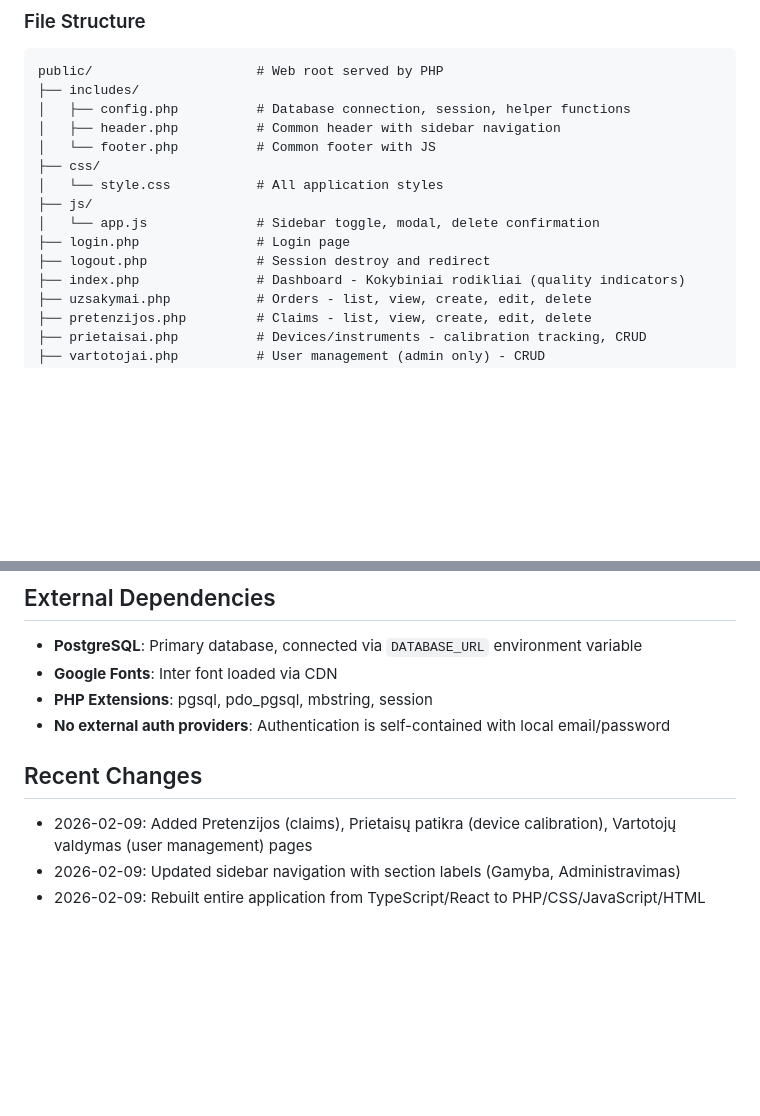
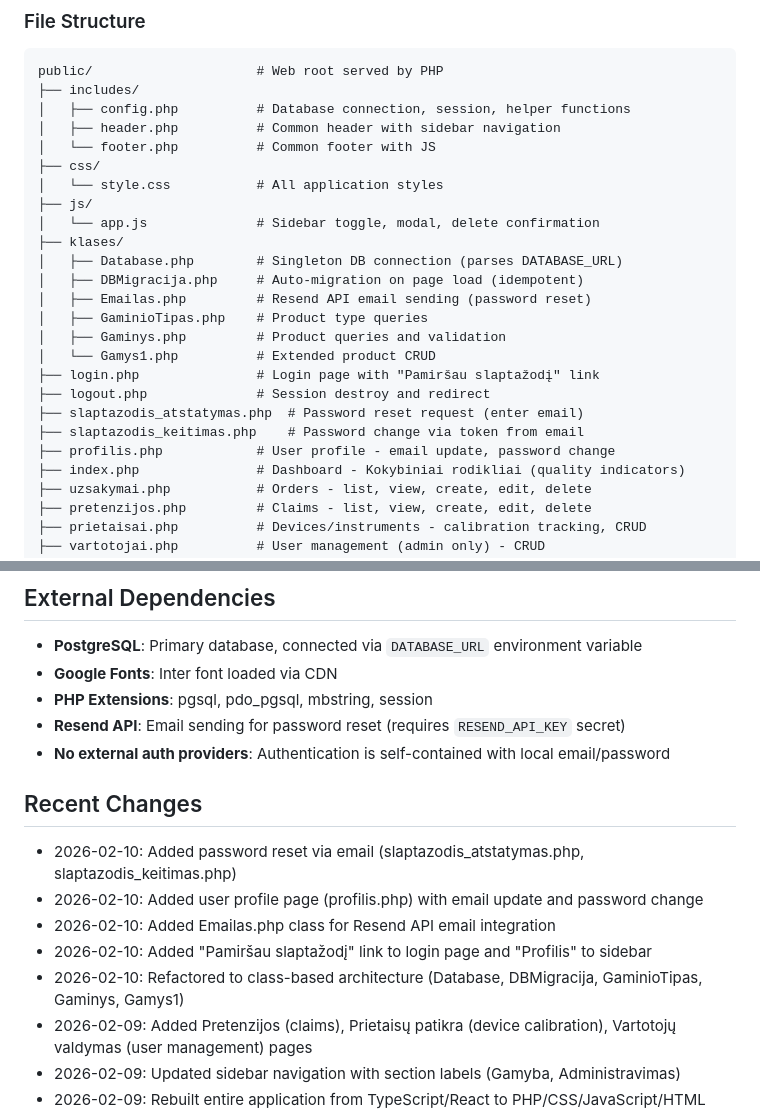
Before and after one commit to PS23Stomas/Tomas-QMS, a Markdown page: replit.md, 2 parts joined by grey strips. GitHub-like rendering; blank space fills up the shorter version.

Commit message:
Add functionality for users to reset and change their passwords via email
Introduces password reset flow with email confirmation, profile page for email/password updates, and email integration using Resend API.

Replit-Commit-Author: Agent
Replit-Commit-Session-Id: 2e0c2364-11ec-4cd3-975d-4d095ad972d0
Replit-Commit-Checkpoint-Type: full_checkpoint
Replit-Commit-Event-Id: 52c0bf4f-77e5-4db2-b310-6d571e8a93f3
Replit-Commit-Screenshot-Url: https://storage.googleapis.com/screenshot-production-us-central1/b2539475-1432-4973-baae-d4d147f60122/2e0c2364-11ec-4cd3-975d-4d095ad972d0/YJwaVaC
Replit-Helium-Checkpoint-Created: true

```diff
--- a/replit.md
+++ b/replit.md
@@ -36,8 +36,18 @@ public/                     # Web root served by PHP
 │   └── style.css           # All application styles
 ├── js/
 │   └── app.js              # Sidebar toggle, modal, delete confirmation
-├── login.php               # Login page
+├── klases/
+│   ├── Database.php        # Singleton DB connection (parses DATABASE_URL)
+│   ├── DBMigracija.php     # Auto-migration on page load (idempotent)
+│   ├── Emailas.php         # Resend API email sending (password reset)
+│   ├── GaminioTipas.php    # Product type queries
+│   ├── Gaminys.php         # Product queries and validation
+│   └── Gamys1.php          # Extended product CRUD
+├── login.php               # Login page with "Pamiršau slaptažodį" link
 ├── logout.php              # Session destroy and redirect
+├── slaptazodis_atstatymas.php  # Password reset request (enter email)
+├── slaptazodis_keitimas.php    # Password change via token from email
+├── profilis.php            # User profile - email update, password change
 ├── index.php               # Dashboard - Kokybiniai rodikliai (quality indicators)
 ├── uzsakymai.php           # Orders - list, view, create, edit, delete
 ├── pretenzijos.php         # Claims - list, view, create, edit, delete
@@ -77,10 +87,16 @@ public/                     # Web root served by PHP
 - **PostgreSQL**: Primary database, connected via `DATABASE_URL` environment variable
 - **Google Fonts**: Inter font loaded via CDN
 - **PHP Extensions**: pgsql, pdo_pgsql, mbstring, session
+- **Resend API**: Email sending for password reset (requires `RESEND_API_KEY` secret)
 - **No external auth providers**: Authentication is self-contained with local email/password
 
 ## Recent Changes
 
+- 2026-02-10: Added password reset via email (slaptazodis_atstatymas.php, slaptazodis_keitimas.php)
+- 2026-02-10: Added user profile page (profilis.php) with email update and password change
+- 2026-02-10: Added Emailas.php class for Resend API email integration
+- 2026-02-10: Added "Pamiršau slaptažodį" link to login page and "Profilis" to sidebar
+- 2026-02-10: Refactored to class-based architecture (Database, DBMigracija, GaminioTipas, Gaminys, Gamys1)
 - 2026-02-09: Added Pretenzijos (claims), Prietaisų patikra (device calibration), Vartotojų valdymas (user management) pages
 - 2026-02-09: Updated sidebar navigation with section labels (Gamyba, Administravimas)
 - 2026-02-09: Rebuilt entire application from TypeScript/React to PHP/CSS/JavaScript/HTML
```
